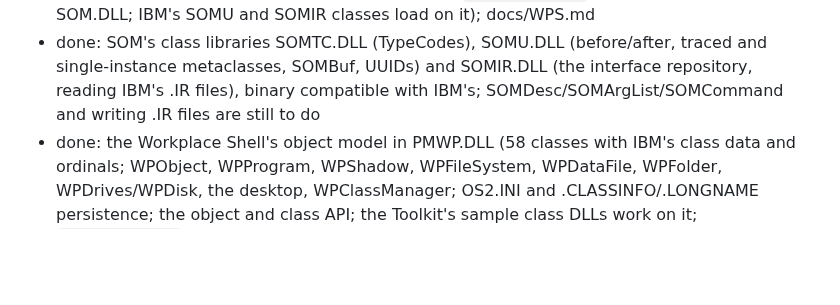
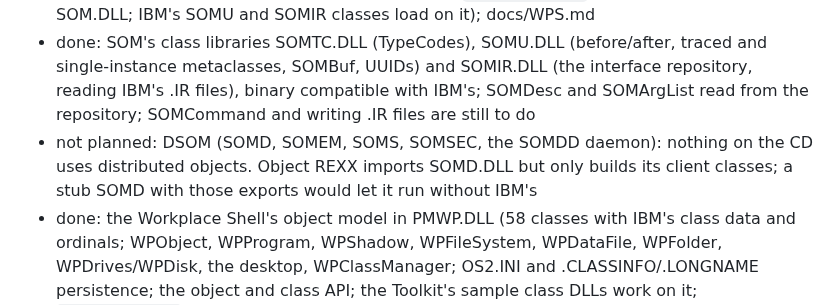
Before and after one commit to dparnell/rs-2, a Markdown page: docs/ROADMAP.md, the part around the change. Rendered like a GitHub page; blank space fills up the shorter version.

Commit message:
Docs: DSOM is not planned (nothing on the CD uses it); SOMDesc/SOMArgList are done
Co-Authored-By: Claude Opus 5.5 <noreply@anthropic.com>

```diff
--- a/docs/ROADMAP.md
+++ b/docs/ROADMAP.md
@@ -379,8 +379,12 @@ Status markers: done, in progress, planned.
 - done: SOM's class libraries SOMTC.DLL (TypeCodes), SOMU.DLL (before/after,
   traced and single-instance metaclasses, SOMBuf, UUIDs) and SOMIR.DLL
   (the interface repository, reading IBM's .IR files), binary compatible
-  with IBM's; SOMDesc/SOMArgList/SOMCommand and writing .IR files are
-  still to do
+  with IBM's; SOMDesc and SOMArgList read from the repository; SOMCommand
+  and writing .IR files are still to do
+- not planned: DSOM (SOMD, SOMEM, SOMS, SOMSEC, the SOMDD daemon): nothing
+  on the CD uses distributed objects. Object REXX imports SOMD.DLL but only
+  builds its client classes; a stub SOMD with those exports would let it
+  run without IBM's
 - done: the Workplace Shell's object model in PMWP.DLL (58 classes with
   IBM's class data and ordinals; WPObject, WPProgram, WPShadow,
   WPFileSystem, WPDataFile, WPFolder, WPDrives/WPDisk, the desktop,
```
